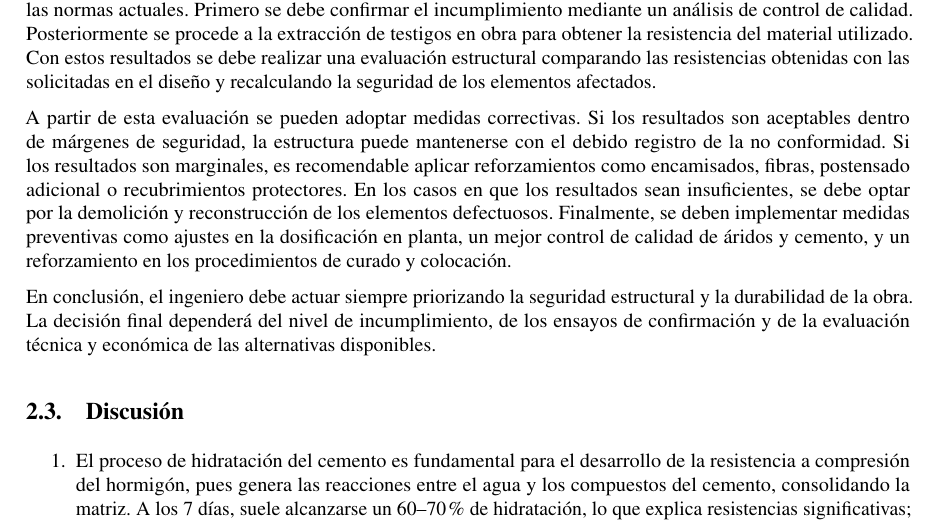
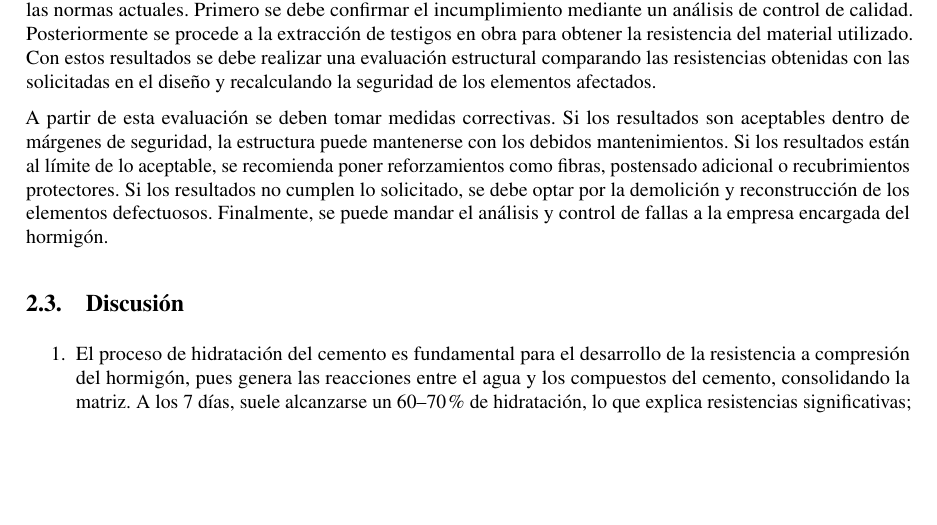
Before and after one commit to LukasWolff2002/TALLER_HA_2, a LaTeX document (INFORME/Informe.tex, which reads INFORME/resul.tex): part of page 10 of 15, cut so that both start at the same text, the shorter picture padded with empty space. Compiled offline with pdfLaTeX.

Commit message:
fin resul

```diff
--- a/INFORME/resul.tex
+++ b/INFORME/resul.tex
@@ -395,9 +395,8 @@ Estas especificaciones y control de calidad que se analizó para este taller, se
 
 Si el hormigón no cumple las especificaciones de diseño, como ingeniero  se deben tomar decisiones en base a las normas actuales. Primero se debe confirmar el incumplimiento mediante un análisis de control de calidad. Posteriormente se procede a la extracción de testigos en obra para obtener la resistencia del material utilizado. Con estos resultados se debe realizar una evaluación estructural comparando las resistencias obtenidas con las solicitadas en el diseño y recalculando la seguridad de los elementos afectados.
 
-A partir de esta evaluación se pueden adoptar medidas correctivas. Si los resultados son aceptables dentro de márgenes de seguridad, la estructura puede mantenerse con el debido registro de la no conformidad. Si los resultados son marginales, es recomendable aplicar reforzamientos como encamisados, fibras, postensado adicional o recubrimientos protectores. En los casos en que los resultados sean insuficientes, se debe optar por la demolición y reconstrucción de los elementos defectuosos. Finalmente, se deben implementar medidas preventivas como ajustes en la dosificación en planta, un mejor control de calidad de áridos y cemento, y un reforzamiento en los procedimientos de curado y colocación.
+A partir de esta evaluación se deben tomar medidas correctivas. Si los resultados son aceptables dentro de márgenes de seguridad, la estructura puede mantenerse con los debidos mantenimientos. Si los resultados están al límite de lo aceptable, se recomienda poner reforzamientos como fibras, postensado adicional o recubrimientos protectores. Si los resultados no cumplen lo solicitado, se debe optar por la demolición y reconstrucción de los elementos defectuosos. Finalmente, se puede mandar el análisis y control de fallas a la empresa encargada del hormigón.
 
-En conclusión, el ingeniero debe actuar siempre priorizando la seguridad estructural y la durabilidad de la obra. La decisión final dependerá del nivel de incumplimiento, de los ensayos de confirmación y de la evaluación técnica y económica de las alternativas disponibles.
 
 
 \subsection{Discusión}
```
